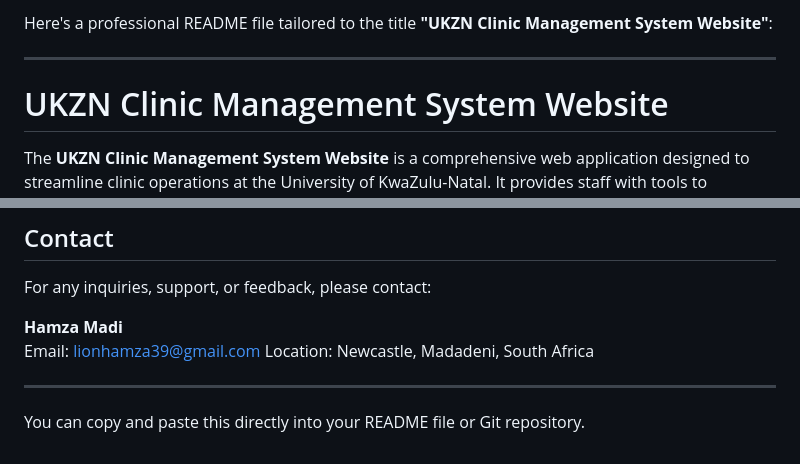
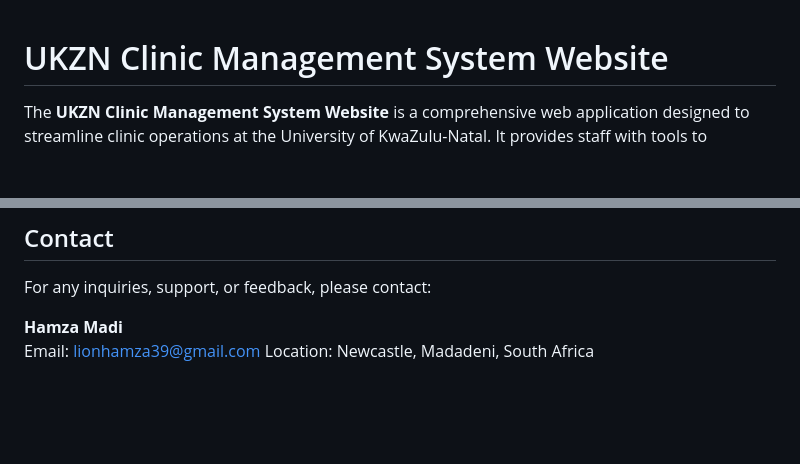
Before and after one commit to lionhamza/UKZN-Clinic-Management-system-Website-, a Markdown page: README.md, 2 parts joined by grey strips. Drawn GitHub-style; blank space fills up the shorter version.

```diff
--- a/README.md
+++ b/README.md
@@ -1,7 +1,3 @@
-Here's a professional README file tailored to the title **"UKZN Clinic Management System Website"**:
-
----
-
 # UKZN Clinic Management System Website
 
 The **UKZN Clinic Management System Website** is a comprehensive web application designed to streamline clinic operations at the University of KwaZulu-Natal. It provides staff with tools to efficiently manage medicine inventory, schedule appointments, and maintain patient records while ensuring secure data management.
@@ -94,7 +90,3 @@ For any inquiries, support, or feedback, please contact:
 **Hamza Madi**
 Email: lionhamza39@gmail.com
 Location: Newcastle, Madadeni, South Africa
-
----
-
-You can copy and paste this directly into your README file or Git repository.
```
